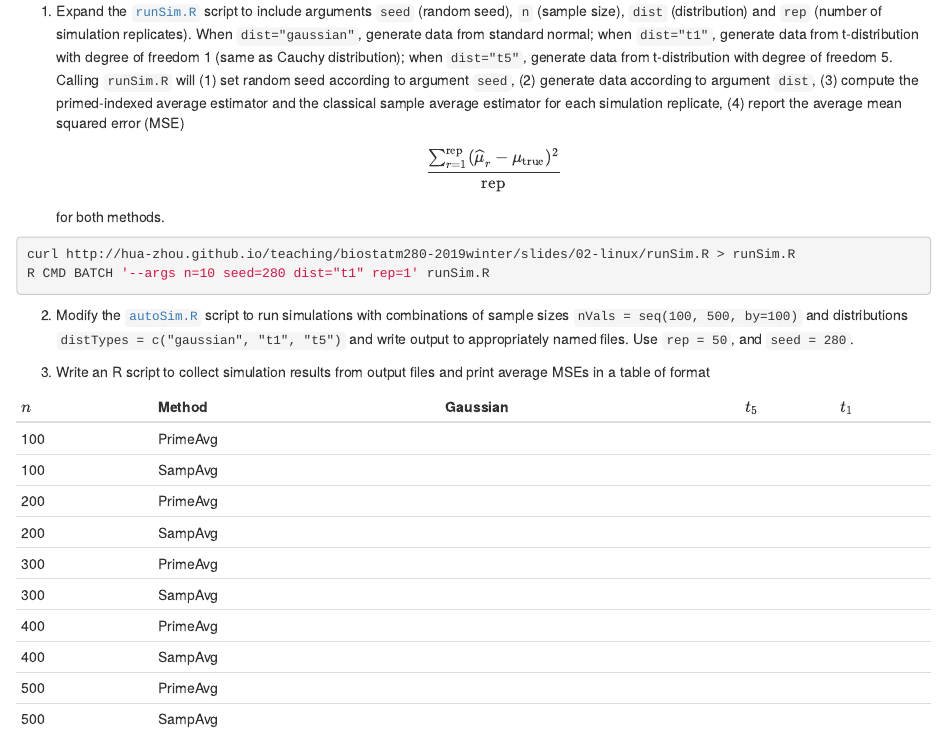
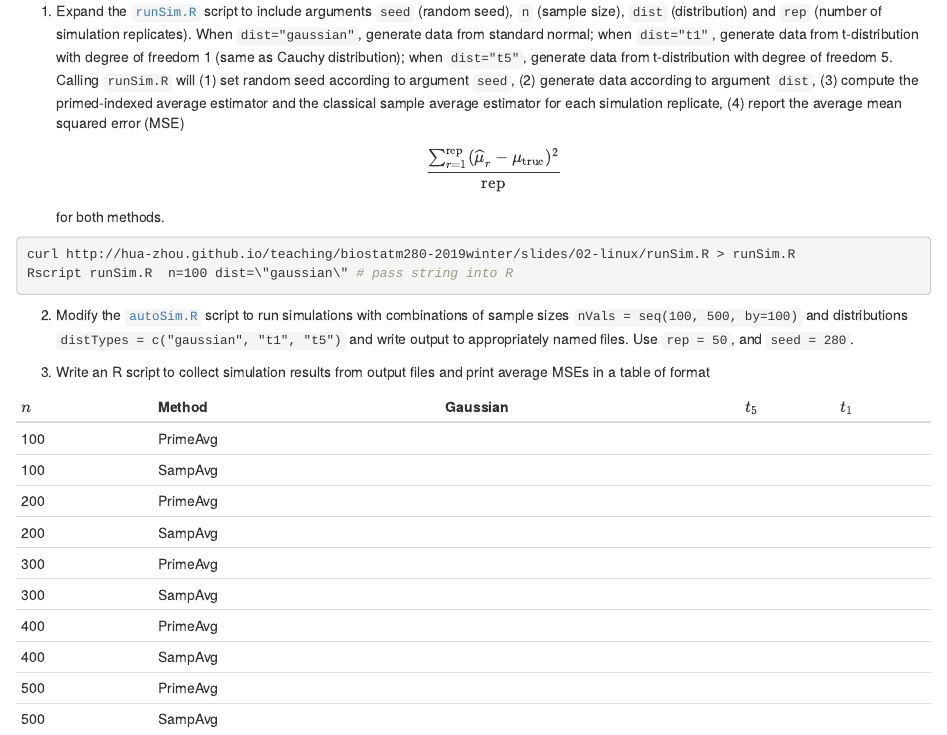
Before and after one commit to suedez/biostat-m280-2019-winter, an R Markdown document (hw1/hw1sol.Rmd): the page in a window 1100 px wide, from 2470 px down. Rendered offline with R 4.5, knitr and Pandoc, with nearby package versions.

Commit message:
save incomplete homework for safety hhh (last question left)

````diff
--- a/hw1/hw1sol.Rmd
+++ b/hw1/hw1sol.Rmd
@@ -117,7 +117,7 @@ $$
 for both methods.
 ```{bash,eval=FALSE}
 curl http://hua-zhou.github.io/teaching/biostatm280-2019winter/slides/02-linux/runSim.R > runSim.R
-R CMD BATCH '--args n=10 seed=280 dist="t1" rep=1' runSim.R
+Rscript runSim.R  n=100 dist=\"gaussian\" # pass string into R
 ```
 
 
````
Also changed, not shown: 1 other file.
